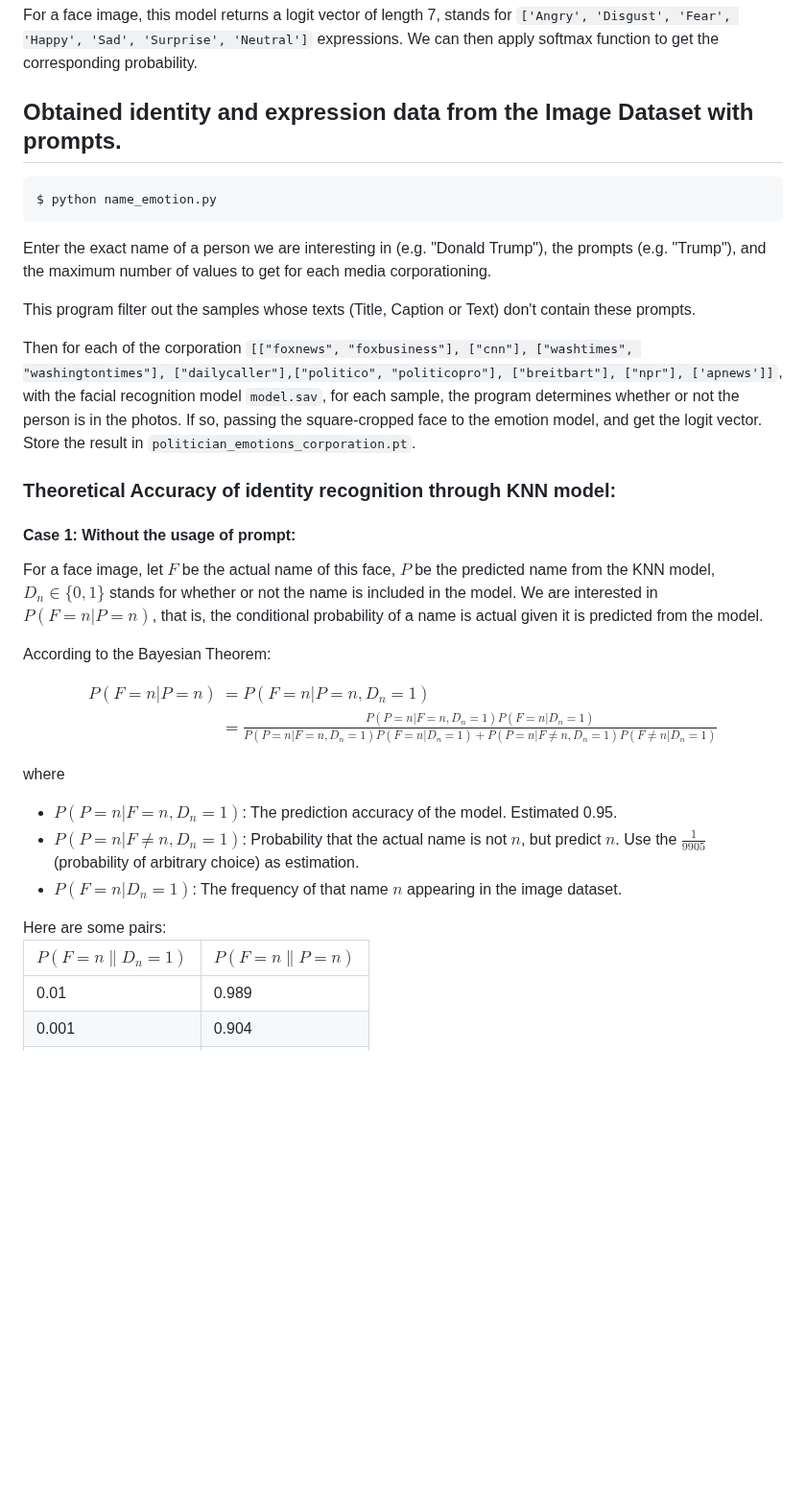
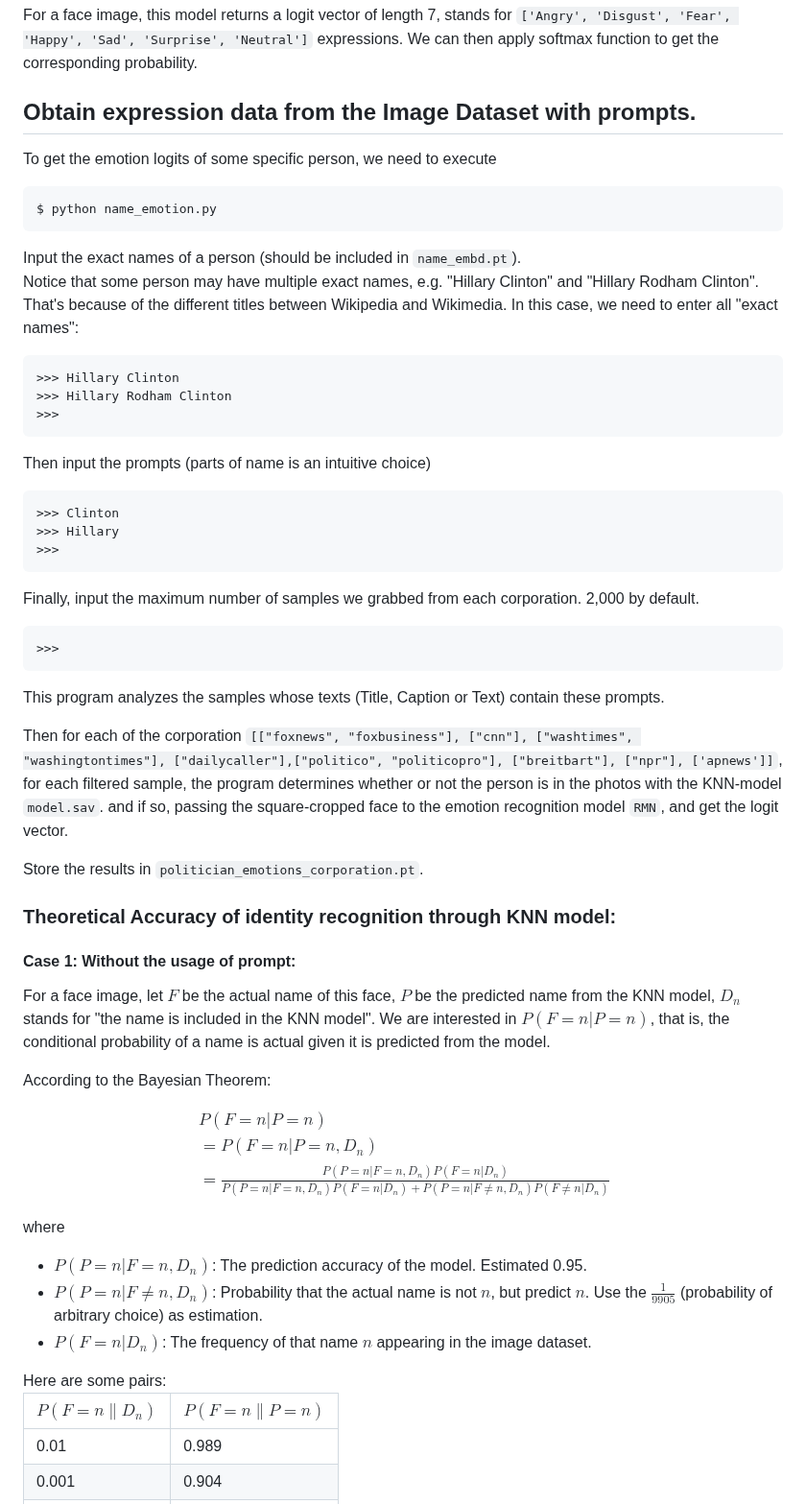
Before and after one commit to Chenfeng-Li/Politician-Image-Project, a Markdown page: README.md, the part around one of its changes. Shown at 96% size. Rendered like a GitHub page; blank space fills up the shorter version.

````diff
--- a/README.md
+++ b/README.md
@@ -167,41 +167,62 @@ For a face image, this model returns a logit vector of length 7, stands for <cod
 
 
 
-## Obtained identity and expression data from the Image Dataset with prompts.
+## Obtain expression data from the Image Dataset with prompts.
+To get the emotion logits of some specific person, we need to execute
 ```
 $ python name_emotion.py
 ```
-Enter the exact name of a person we are interesting in (e.g. "Donald Trump"), the prompts (e.g. "Trump"), and the maximum number of values to get for each media corporationing.
+Input the exact names of a person (should be included in `name_embd.pt`).\
+Notice that some person may have multiple exact names, e.g. "Hillary Clinton" and "Hillary Rodham Clinton". That's because of the different titles between Wikipedia and Wikimedia. In this case, we need to enter all "exact names":
+```
+>>> Hillary Clinton
+>>> Hillary Rodham Clinton
+>>>
+```
+Then input the prompts (parts of name is an intuitive choice)
+```
+>>> Clinton
+>>> Hillary
+>>>
+```
 
-This program filter out the samples whose texts (Title, Caption or Text) don't contain these prompts.
+Finally, input the maximum number of samples we grabbed from each corporation. 2,000 by default.
+```
+>>>
+```
 
-Then for each of the corporation <code>[["foxnews", "foxbusiness"], ["cnn"], ["washtimes", "washingtontimes"], ["dailycaller"],["politico", "politicopro"], ["breitbart"], ["npr"], ['apnews']]</code>, with the facial recognition model <code>model.sav</code>, for each sample, the program determines whether or not the person is in the photos. If so, passing the square-cropped face to the emotion model, and get the logit vector. Store the result in <code>politician_emotions_corporation.pt</code>.
+This program analyzes the samples whose texts (Title, Caption or Text) contain these prompts.
+
+Then for each of the corporation <code>[["foxnews", "foxbusiness"], ["cnn"], ["washtimes", "washingtontimes"], ["dailycaller"],["politico", "politicopro"], ["breitbart"], ["npr"], ['apnews']]</code>, for each filtered sample, the program determines whether or not the person is in the photos with the KNN-model <code>model.sav</code>. and if so, passing the square-cropped face to the emotion recognition model <code>RMN</code>, and get the logit vector.
+
+Store the results in <code>politician_emotions_corporation.pt</code>.
 
 
 ### Theoretical Accuracy of identity recognition through KNN model:
 #### Case 1: Without the usage of prompt:
 
-For a face image, let $F$ be the actual name of this face, $P$ be the predicted name from the KNN model, $`D_n \in \{0,1\}`$ stands for whether or not the name is included in the model.
+For a face image, let $F$ be the actual name of this face, $P$ be the predicted name from the KNN model, $`D_n`$ stands for "the name is included in the KNN model".
 We are interested in $P(F = n | P = n)$, that is, the conditional probability of a name is actual given it is predicted from the model.
 
 According to the Bayesian Theorem:
 
 $$
 \begin{align}
-P(F = n | P = n) &= P(F = n | P = n, D_n=1) \\
-&= \frac{P(P = n | F = n, D_n=1)  P(F = n|D_n=1)}{P(P = n | F = n, D_n=1)  P(F = n|D_n=1) + P(P = n | F \neq n, D_n=1) P(F \neq n|D_n=1)}
+&P(F = n | P = n) \\
+&= P(F = n | P = n, D_n) \\
+&= \frac{P(P = n | F = n, D_n)  P(F = n|D_n)}{P(P = n | F = n, D_n)  P(F = n|D_n) + P(P = n | F \neq n, D_n) P(F \neq n|D_n)}
 \end{align}
 $$
 
 where
 <ul>
-<li>$P(P = n | F = n, D_n=1)$: The prediction accuracy of the model. Estimated 0.95.  </li>
-<li>$P(P = n | F \neq n, D_n=1)$: Probability that the actual name is not $n$, but predict $n$. Use the $\frac{1}{9905}$ (probability of arbitrary choice) as estimation. </li>
-<li>$P(F = n|D_n=1)$: The frequency of that name $n$ appearing in the image dataset.</li>
+<li>$P(P = n | F = n, D_n)$: The prediction accuracy of the model. Estimated 0.95.  </li>
+<li>$P(P = n | F \neq n, D_n)$: Probability that the actual name is not $n$, but predict $n$. Use the $\frac{1}{9905}$ (probability of arbitrary choice) as estimation. </li>
+<li>$P(F = n|D_n)$: The frequency of that name $n$ appearing in the image dataset.</li>
 </ul>
 Here are some pairs:
 
-| $P(F=n\|D_n=1)$ | $P(F=n\|P=n)$ |
+| $P(F=n\|D_n)$ | $P(F=n\|P=n)$ |
 |-----------------|---------------|
 | 0.01            | 0.989         |
 | 0.001           | 0.904         |
````
Also changed, not shown: other parts of README.md (+30 -29 lines).
